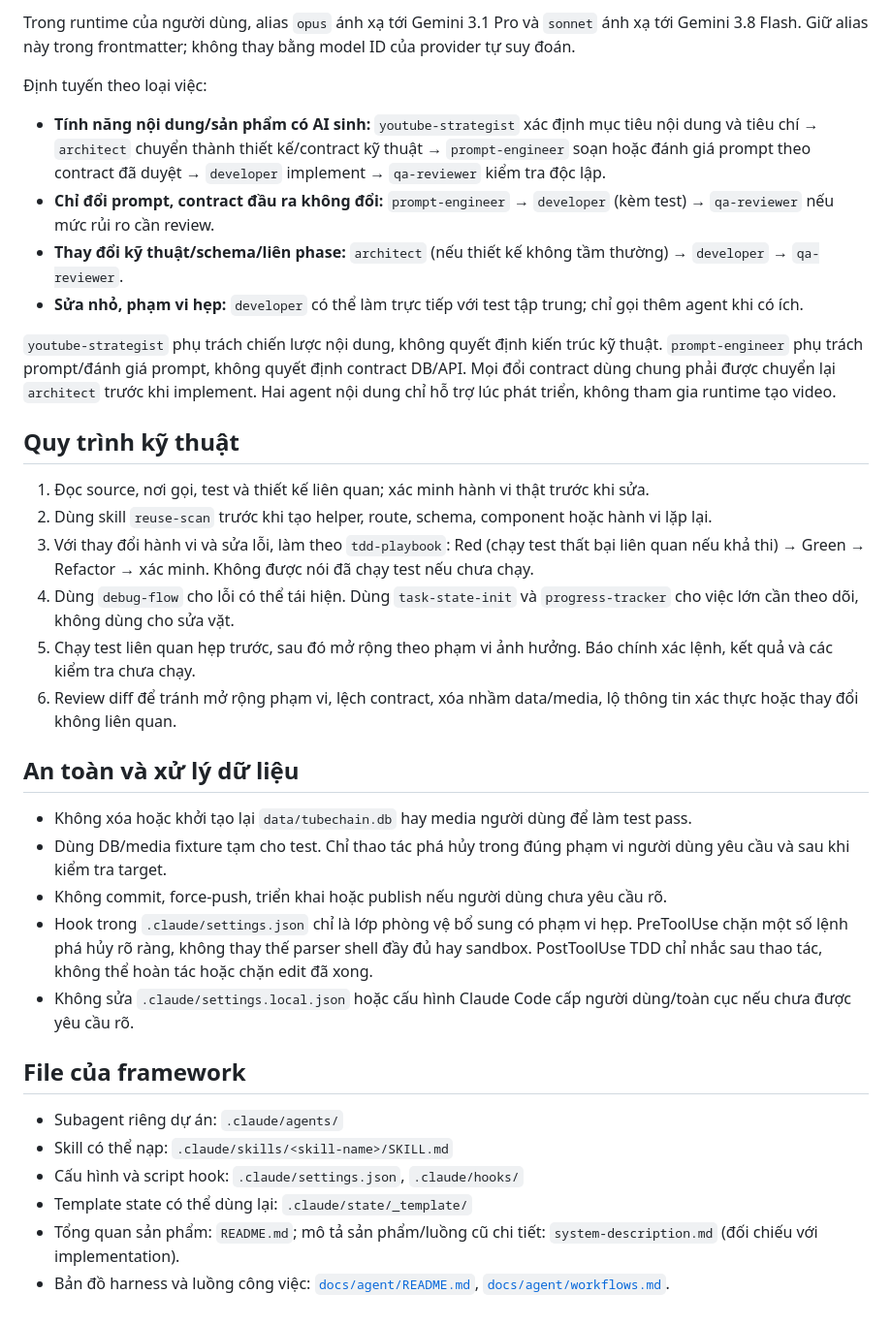
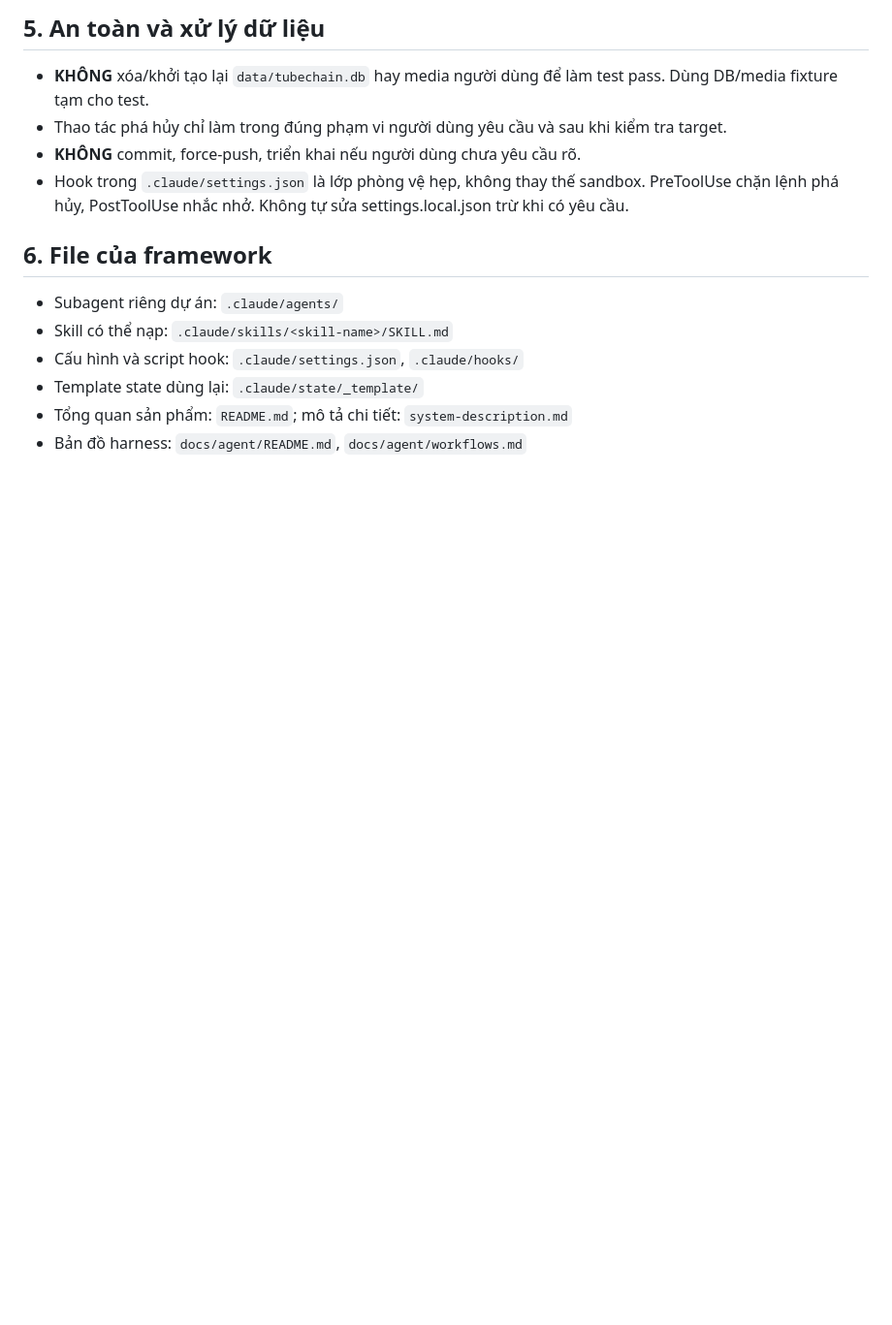
Before and after one commit to phananh2005/tool_tao_video_yt, a Markdown page: CLAUDE.md, the part around one of its changes. Shown at 97% size. Rendered like a GitHub page; blank space fills up the shorter version.

```diff
--- a/CLAUDE.md
+++ b/CLAUDE.md
@@ -36,33 +48,14 @@ Chỉ dùng subagent khi chúng tạo giá trị; không ép mọi thay đổi n
 
-Trong runtime của người dùng, alias `opus` ánh xạ tới Gemini 3.1 Pro và `sonnet` ánh xạ tới Gemini 3.8 Flash. Giữ alias này trong frontmatter; không thay bằng model ID của provider tự suy đoán.
+## 5. An toàn và xử lý dữ liệu
+- **KHÔNG** xóa/khởi tạo lại `data/tubechain.db` hay media người dùng để làm test pass. Dùng DB/media fixture tạm cho test.
+- Thao tác phá hủy chỉ làm trong đúng phạm vi người dùng yêu cầu và sau khi kiểm tra target.
+- **KHÔNG** commit, force-push, triển khai nếu người dùng chưa yêu cầu rõ.
+- Hook trong `.claude/settings.json` là lớp phòng vệ hẹp, không thay thế sandbox. PreToolUse chặn lệnh phá hủy, PostToolUse nhắc nhở. Không tự sửa settings.local.json trừ khi có yêu cầu.
 
-Định tuyến theo loại việc:
-- **Tính năng nội dung/sản phẩm có AI sinh:** `youtube-strategist` xác định mục tiêu nội dung và tiêu chí → `architect` chuyển thành thiết kế/contract kỹ thuật → `prompt-engineer` soạn hoặc đánh giá prompt theo contract đã duyệt → `developer` implement → `qa-reviewer` kiểm tra độc lập.
-- **Chỉ đổi prompt, contract đầu ra không đổi:** `prompt-engineer` → `developer` (kèm test) → `qa-reviewer` nếu mức rủi ro cần review.
-- **Thay đổi kỹ thuật/schema/liên phase:** `architect` (nếu thiết kế không tầm thường) → `developer` → `qa-reviewer`.
-- **Sửa nhỏ, phạm vi hẹp:** `developer` có thể làm trực tiếp với test tập trung; chỉ gọi thêm agent khi có ích.
-
-`youtube-strategist` phụ trách chiến lược nội dung, không quyết định kiến trúc kỹ thuật. `prompt-engineer` phụ trách prompt/đánh giá prompt, không quyết định contract DB/API. Mọi đổi contract dùng chung phải được chuyển lại `architect` trước khi implement. Hai agent nội dung chỉ hỗ trợ lúc phát triển, không tham gia runtime tạo video.
-
-## Quy trình kỹ thuật
-1. Đọc source, nơi gọi, test và thiết kế liên quan; xác minh hành vi thật trước khi sửa.
-2. Dùng skill `reuse-scan` trước khi tạo helper, route, schema, component hoặc hành vi lặp lại.
-3. Với thay đổi hành vi và sửa lỗi, làm theo `tdd-playbook`: Red (chạy test thất bại liên quan nếu khả thi) → Green → Refactor → xác minh. Không được nói đã chạy test nếu chưa chạy.
-4. Dùng `debug-flow` cho lỗi có thể tái hiện. Dùng `task-state-init` và `progress-tracker` cho việc lớn cần theo dõi, không dùng cho sửa vặt.
-5. Chạy test liên quan hẹp trước, sau đó mở rộng theo phạm vi ảnh hưởng. Báo chính xác lệnh, kết quả và các kiểm tra chưa chạy.
-6. Review diff để tránh mở rộng phạm vi, lệch contract, xóa nhầm data/media, lộ thông tin xác thực hoặc thay đổi không liên quan.
-
-## An toàn và xử lý dữ liệu
-- Không xóa hoặc khởi tạo lại `data/tubechain.db` hay media người dùng để làm test pass.
-- Dùng DB/media fixture tạm cho test. Chỉ thao tác phá hủy trong đúng phạm vi người dùng yêu cầu và sau khi kiểm tra target.
-- Không commit, force-push, triển khai hoặc publish nếu người dùng chưa yêu cầu rõ.
-- Hook trong `.claude/settings.json` chỉ là lớp phòng vệ bổ sung có phạm vi hẹp. PreToolUse chặn một số lệnh phá hủy rõ ràng, không thay thế parser shell đầy đủ hay sandbox. PostToolUse TDD chỉ nhắc sau thao tác, không thể hoàn tác hoặc chặn edit đã xong.
-- Không sửa `.claude/settings.local.json` hoặc cấu hình Claude Code cấp người dùng/toàn cục nếu chưa được yêu cầu rõ.
-
-## File của framework
+## 6. File của framework
 - Subagent riêng dự án: `.claude/agents/`
 - Skill có thể nạp: `.claude/skills/<skill-name>/SKILL.md`
 - Cấu hình và script hook: `.claude/settings.json`, `.claude/hooks/`
-- Template state có thể dùng lại: `.claude/state/_template/`
-- Tổng quan sản phẩm: `README.md`; mô tả sản phẩm/luồng cũ chi tiết: `system-description.md` (đối chiếu với implementation).
-- Bản đồ harness và luồng công việc: [`docs/agent/README.md`](docs/agent/README.md), [`docs/agent/workflows.md`](docs/agent/workflows.md).
+- Template state dùng lại: `.claude/state/_template/`
+- Tổng quan sản phẩm: `README.md`; mô tả chi tiết: `system-description.md`
+- Bản đồ harness: `docs/agent/README.md`, `docs/agent/workflows.md`
```
Also changed, not shown: other parts of CLAUDE.md (+39 -27 lines).
